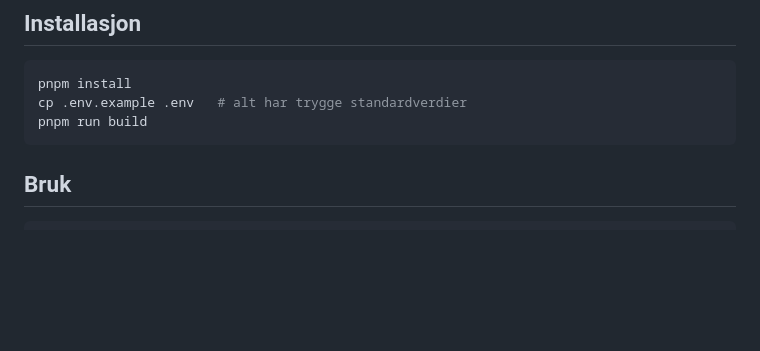
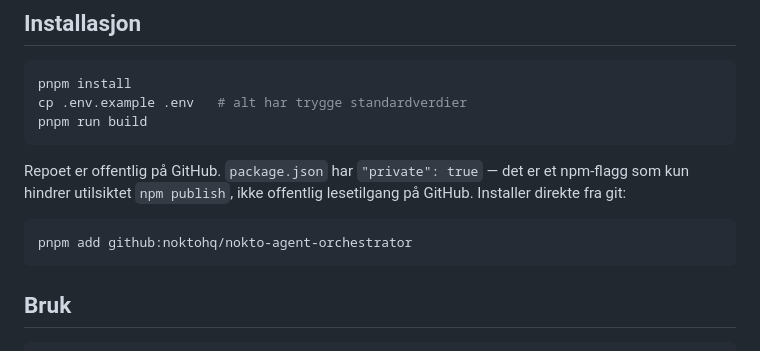
Before and after one commit to noktohq/nokto-agent-orchestrator, a Markdown page: README.md, the part around the change. GitHub-like rendering; blank space fills up the shorter version.

Commit message:
docs: explain private:true in package.json despite the repo being public
package.json has "private": true to prevent accidental npm publish.
Without context this can look contradictory for a repo that is public
on GitHub — clarify that the flag only concerns npm, not GitHub
visibility.

````diff
--- a/README.md
+++ b/README.md
@@ -53,6 +53,12 @@ Kjør `nokto-agent doctor` for å se nøyaktig hva som er tilgjengelig i ditt mi
 pnpm install
 cp .env.example .env   # alt har trygge standardverdier
 pnpm run build
+```
+
+Repoet er offentlig på GitHub. `package.json` har `"private": true` — det er et npm-flagg som kun hindrer utilsiktet `npm publish`, ikke offentlig lesetilgang på GitHub. Installer direkte fra git:
+
+```bash
+pnpm add github:noktohq/nokto-agent-orchestrator
 ```
 
 ## Bruk
````
